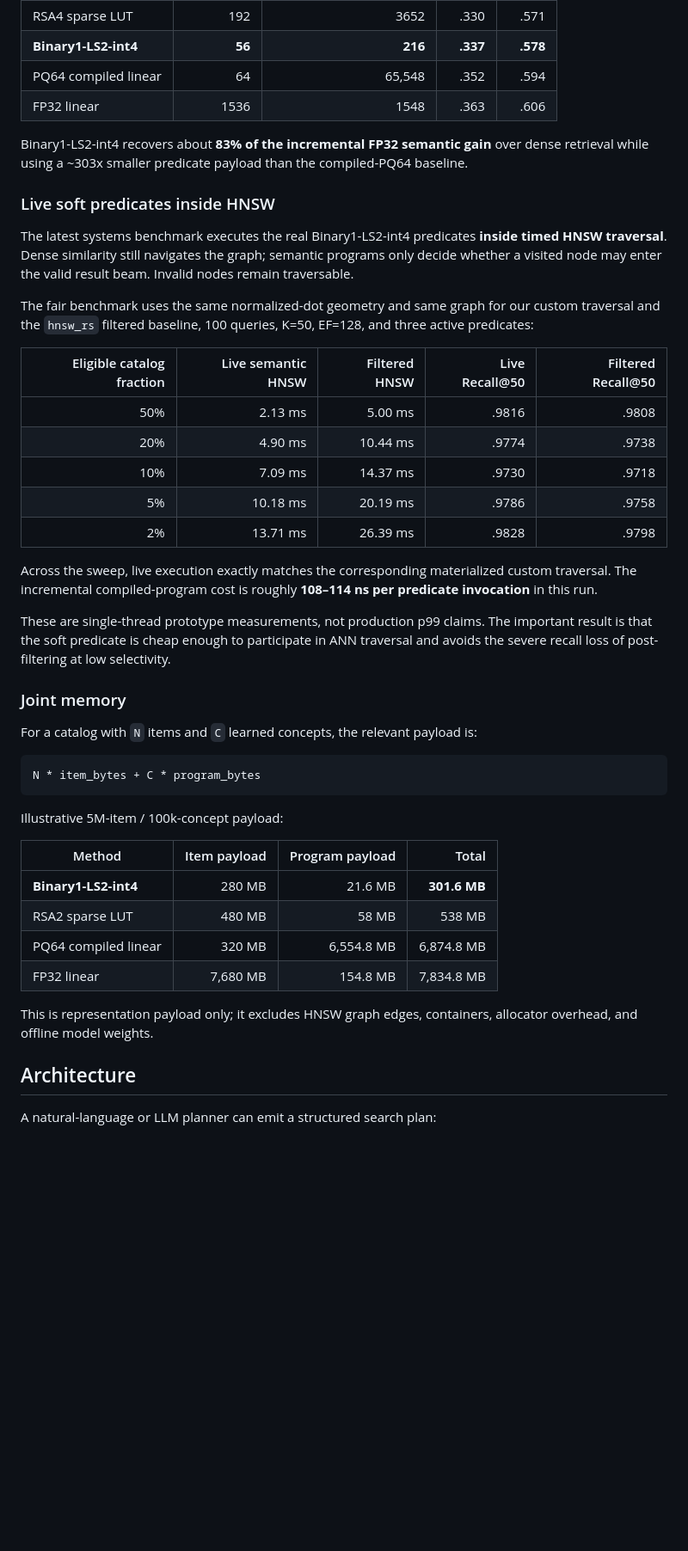
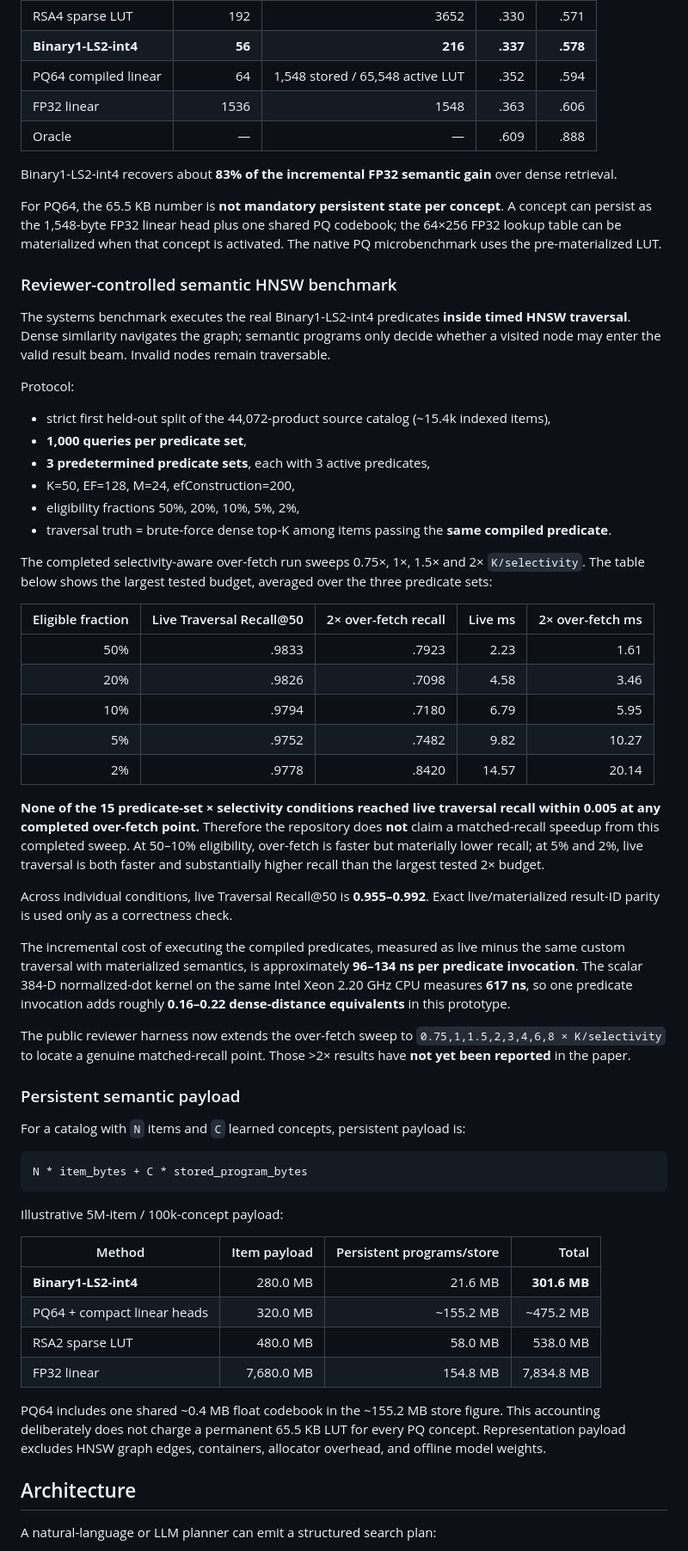
Before and after one commit to hanialshater/ras, a Markdown page: README.md, the part around one of its changes. Shown at 86% size. GitHub-like rendering; blank space fills up the shorter version.

Commit message:
Reframe README around reviewer-controlled semantic HNSW results

````diff
--- a/README.md
+++ b/README.md
@@ -28,59 +33,86 @@ At 20% candidate retention:
 | RSA2 sparse LUT | 96 | 580 | .321 | .561 |
 | RSA4 sparse LUT | 192 | 3652 | .330 | .571 |
 | **Binary1-LS2-int4** | **56** | **216** | **.337** | **.578** |
-| PQ64 compiled linear | 64 | 65,548 | .352 | .594 |
+| PQ64 compiled linear | 64 | 1,548 stored / 65,548 active LUT | .352 | .594 |
 | FP32 linear | 1536 | 1548 | .363 | .606 |
+| Oracle | — | — | .609 | .888 |
 
 Binary1-LS2-int4 recovers about **83% of the incremental FP32 semantic gain**
-over dense retrieval while using a ~303x smaller predicate payload than the
-compiled-PQ64 baseline.
+over dense retrieval.
 
-### Live soft predicates inside HNSW
+For PQ64, the 65.5 KB number is **not mandatory persistent state per concept**.
+A concept can persist as the 1,548-byte FP32 linear head plus one shared PQ
+codebook; the 64×256 FP32 lookup table can be materialized when that concept is
+activated. The native PQ microbenchmark uses the pre-materialized LUT.
 
-The latest systems benchmark executes the real Binary1-LS2-int4 predicates
-**inside timed HNSW traversal**. Dense similarity still navigates the graph;
-semantic programs only decide whether a visited node may enter the valid result
-beam. Invalid nodes remain traversable.
+### Reviewer-controlled semantic HNSW benchmark
 
-The fair benchmark uses the same normalized-dot geometry and same graph for our
-custom traversal and the `hnsw_rs` filtered baseline, 100 queries, K=50, EF=128,
-and three active predicates:
+The systems benchmark executes the real Binary1-LS2-int4 predicates **inside
+timed HNSW traversal**. Dense similarity navigates the graph; semantic programs
+only decide whether a visited node may enter the valid result beam. Invalid nodes
+remain traversable.
 
-| Eligible catalog fraction | Live semantic HNSW | Filtered HNSW | Live Recall@50 | Filtered Recall@50 |
+Protocol:
+
+- strict first held-out split of the 44,072-product source catalog (~15.4k indexed items),
+- **1,000 queries per predicate set**,
+- **3 predetermined predicate sets**, each with 3 active predicates,
+- K=50, EF=128, M=24, efConstruction=200,
+- eligibility fractions 50%, 20%, 10%, 5%, 2%,
+- traversal truth = brute-force dense top-K among items passing the **same compiled predicate**.
+
+The completed selectivity-aware over-fetch run sweeps 0.75×, 1×, 1.5× and 2×
+`K/selectivity`. The table below shows the largest tested budget, averaged over
+the three predicate sets:
+
+| Eligible fraction | Live Traversal Recall@50 | 2× over-fetch recall | Live ms | 2× over-fetch ms |
 |---:|---:|---:|---:|---:|
-| 50% | 2.13 ms | 5.00 ms | .9816 | .9808 |
-| 20% | 4.90 ms | 10.44 ms | .9774 | .9738 |
-| 10% | 7.09 ms | 14.37 ms | .9730 | .9718 |
-| 5% | 10.18 ms | 20.19 ms | .9786 | .9758 |
-| 2% | 13.71 ms | 26.39 ms | .9828 | .9798 |
+| 50% | .9833 | .7923 | 2.23 | 1.61 |
+| 20% | .9826 | .7098 | 4.58 | 3.46 |
+| 10% | .9794 | .7180 | 6.79 | 5.95 |
+| 5% | .9752 | .7482 | 9.82 | 10.27 |
+| 2% | .9778 | .8420 | 14.57 | 20.14 |
 
-Across the sweep, live execution exactly matches the corresponding materialized
-custom traversal. The incremental compiled-program cost is roughly
-**108–114 ns per predicate invocation** in this run.
+**None of the 15 predicate-set × selectivity conditions reached live traversal
+recall within 0.005 at any completed over-fetch point.** Therefore the repository
+does **not** claim a matched-recall speedup from this completed sweep. At 50–10%
+eligibility, over-fetch is faster but materially lower recall; at 5% and 2%, live
+traversal is both faster and substantially higher recall than the largest tested
+2× budget.
 
-These are single-thread prototype measurements, not production p99 claims. The
-important result is that the soft predicate is cheap enough to participate in
-ANN traversal and avoids the severe recall loss of post-filtering at low
-selectivity.
+Across individual conditions, live Traversal Recall@50 is **0.955–0.992**. Exact
+live/materialized result-ID parity is used only as a correctness check.
 
-### Joint memory
+The incremental cost of executing the compiled predicates, measured as live
+minus the same custom traversal with materialized semantics, is approximately
+**96–134 ns per predicate invocation**. The scalar 384-D normalized-dot kernel on
+the same Intel Xeon 2.20 GHz CPU measures **617 ns**, so one predicate invocation
+adds roughly **0.16–0.22 dense-distance equivalents** in this prototype.
 
-For a catalog with `N` items and `C` learned concepts, the relevant payload is:
+The public reviewer harness now extends the over-fetch sweep to
+`0.75,1,1.5,2,3,4,6,8 × K/selectivity` to locate a genuine matched-recall point.
+Those >2× results have **not yet been reported** in the paper.
+
+### Persistent semantic payload
+
+For a catalog with `N` items and `C` learned concepts, persistent payload is:
 
 ```text
-N * item_bytes + C * program_bytes
+N * item_bytes + C * stored_program_bytes
 ```
 
 Illustrative 5M-item / 100k-concept payload:
 
-| Method | Item payload | Program payload | Total |
+| Method | Item payload | Persistent programs/store | Total |
 |---|---:|---:|---:|
-| **Binary1-LS2-int4** | 280 MB | 21.6 MB | **301.6 MB** |
-| RSA2 sparse LUT | 480 MB | 58 MB | 538 MB |
-| PQ64 compiled linear | 320 MB | 6,554.8 MB | 6,874.8 MB |
-| FP32 linear | 7,680 MB | 154.8 MB | 7,834.8 MB |
+| **Binary1-LS2-int4** | 280.0 MB | 21.6 MB | **301.6 MB** |
+| PQ64 + compact linear heads | 320.0 MB | ~155.2 MB | ~475.2 MB |
+| RSA2 sparse LUT | 480.0 MB | 58.0 MB | 538.0 MB |
+| FP32 linear | 7,680.0 MB | 154.8 MB | 7,834.8 MB |
 
-This is representation payload only; it excludes HNSW graph edges, containers,
+PQ64 includes one shared ~0.4 MB float codebook in the ~155.2 MB store figure.
+This accounting deliberately does not charge a permanent 65.5 KB LUT for every
+PQ concept. Representation payload excludes HNSW graph edges, containers,
 allocator overhead, and offline model weights.
 
 ## Architecture
````
Also changed, not shown: other parts of README.md (+63 -85 lines).
